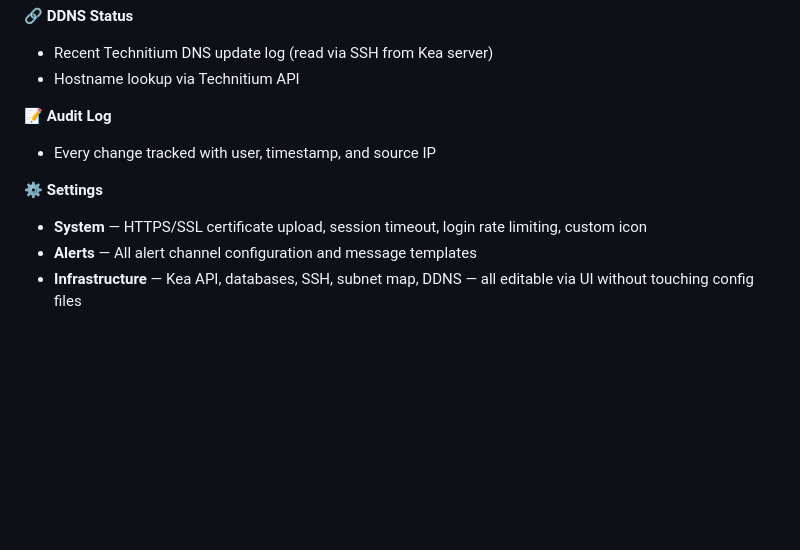
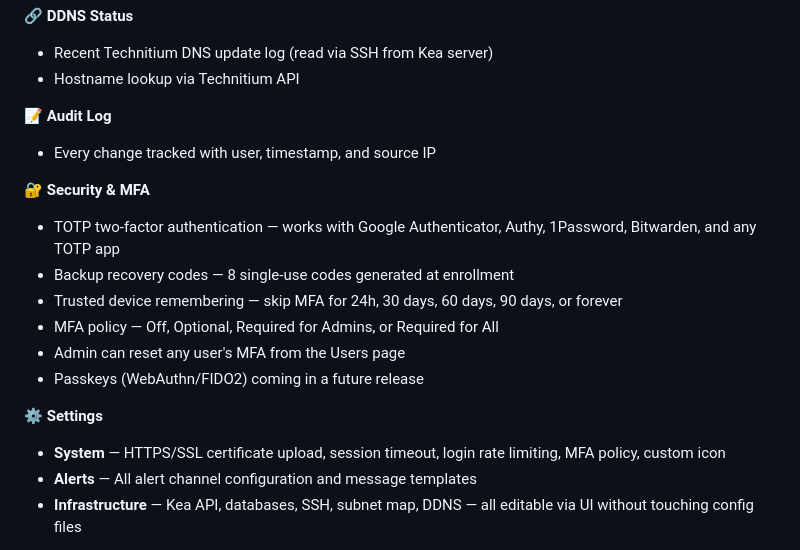
Before and after one commit to ltkojak/jen-kea, a Markdown page: README.md, the part around one of its changes. GitHub-like rendering; blank space fills up the shorter version.

Commit message:
Jen v2.1.0 - MFA: TOTP, backup codes, device trust, admin MFA management

```diff
--- a/README.md
+++ b/README.md
@@ -72,8 +72,16 @@ Stork is designed for large enterprise deployments with teams of network enginee
 **📝 Audit Log**
 - Every change tracked with user, timestamp, and source IP
 
+**🔐 Security & MFA**
+- TOTP two-factor authentication — works with Google Authenticator, Authy, 1Password, Bitwarden, and any TOTP app
+- Backup recovery codes — 8 single-use codes generated at enrollment
+- Trusted device remembering — skip MFA for 24h, 30 days, 60 days, 90 days, or forever
+- MFA policy — Off, Optional, Required for Admins, or Required for All
+- Admin can reset any user's MFA from the Users page
+- Passkeys (WebAuthn/FIDO2) coming in a future release
+
 **⚙️ Settings**
-- **System** — HTTPS/SSL certificate upload, session timeout, login rate limiting, custom icon
+- **System** — HTTPS/SSL certificate upload, session timeout, login rate limiting, MFA policy, custom icon
 - **Alerts** — All alert channel configuration and message templates
 - **Infrastructure** — Kea API, databases, SSH, subnet map, DDNS — all editable via UI without touching config files
 
```
Also changed, not shown: other parts of README.md (+4 -4 lines).
